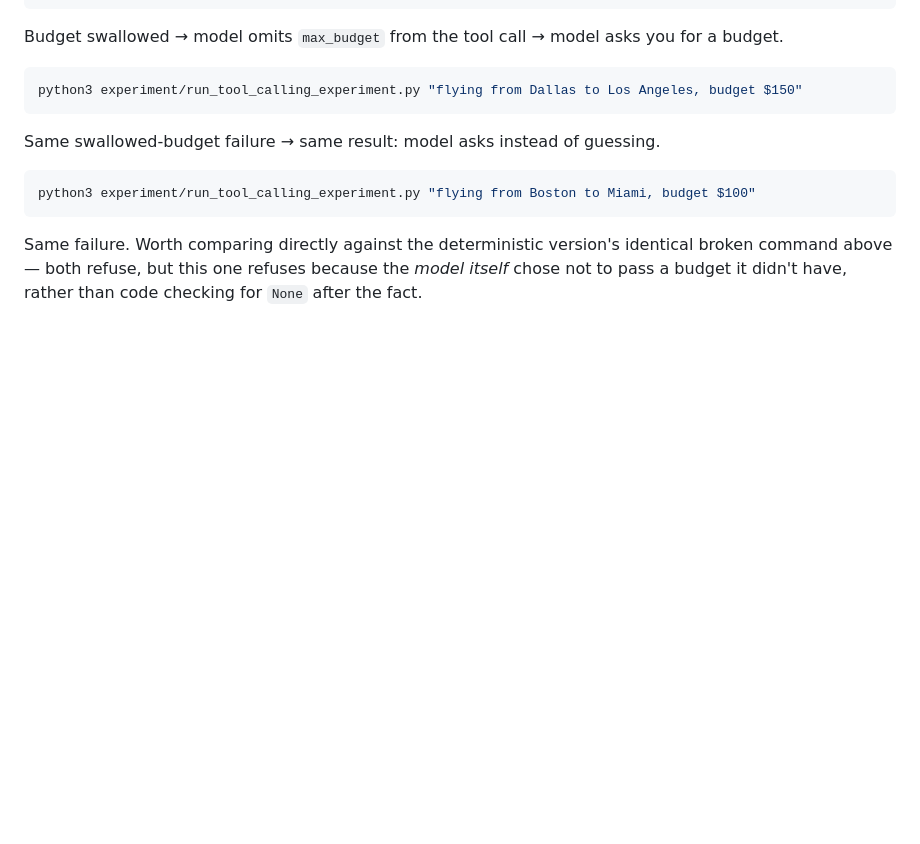
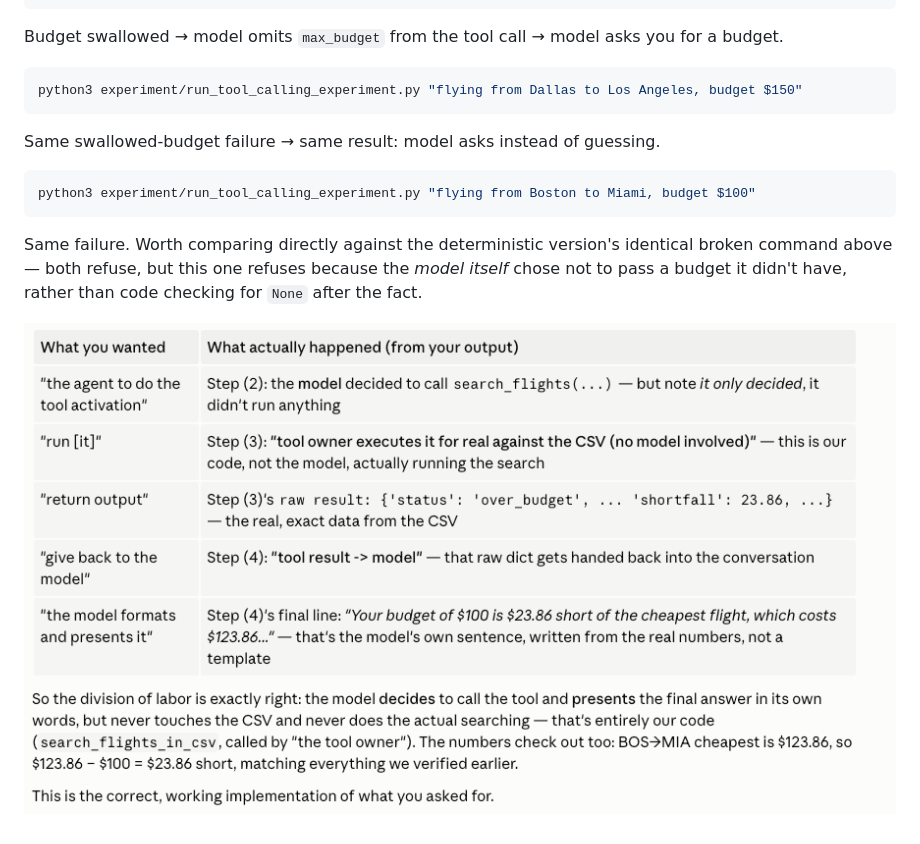
Before and after one commit to asim-aa/vacation-planner-agent, a Markdown page: experiment/possible_flight_combinations.md, the part around the change. Drawn GitHub-style; pictures changed too: experiment/image.png (added); blank space fills up the shorter version.

Commit message:
Add reference screenshot to possible_flight_combinations.md
Appends a screenshot of the tool-calling flow verification (mapping
the requested architecture to the actual verified output) as a visual
reference alongside the written comparison.

Co-Authored-By: Claude Sonnet 5 <noreply@anthropic.com>

````diff
--- a/experiment/possible_flight_combinations.md
+++ b/experiment/possible_flight_combinations.md
@@ -174,3 +174,6 @@ Same swallowed-budget failure → same result: model asks instead of guessing.
 python3 experiment/run_tool_calling_experiment.py "flying from Boston to Miami, budget $100"
 ```
 Same failure. Worth comparing directly against the deterministic version's identical broken command above — both refuse, but this one refuses because the *model itself* chose not to pass a budget it didn't have, rather than code checking for `None` after the fact.
+
+
+![alt text](image.png)
````
